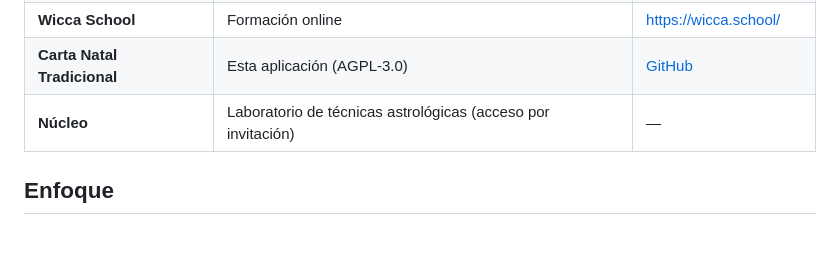
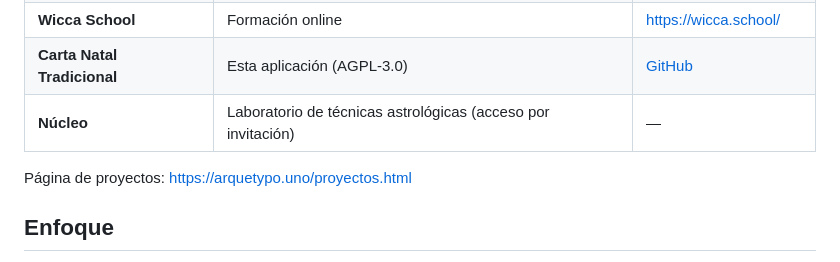
Before and after one commit to NetNatur/carta-natal, a Markdown page: README.md, the part around the change. Drawn GitHub-style; blank space fills up the shorter version.

Commit message:
Enlaza la página de proyectos desde el README

```diff
--- a/README.md
+++ b/README.md
@@ -15,6 +15,8 @@ Carta Natal Tradicional forma parte de un conjunto de proyectos dedicados a la a
 | **Wicca School** | Formación online | <https://wicca.school/> |
 | **Carta Natal Tradicional** | Esta aplicación (AGPL-3.0) | [GitHub](https://github.com/NetNatur/carta-natal) |
 | **Núcleo** | Laboratorio de técnicas astrológicas (acceso por invitación) | — |
+
+Página de proyectos: <https://arquetypo.uno/proyectos.html>
 
 ## Enfoque
 
```
